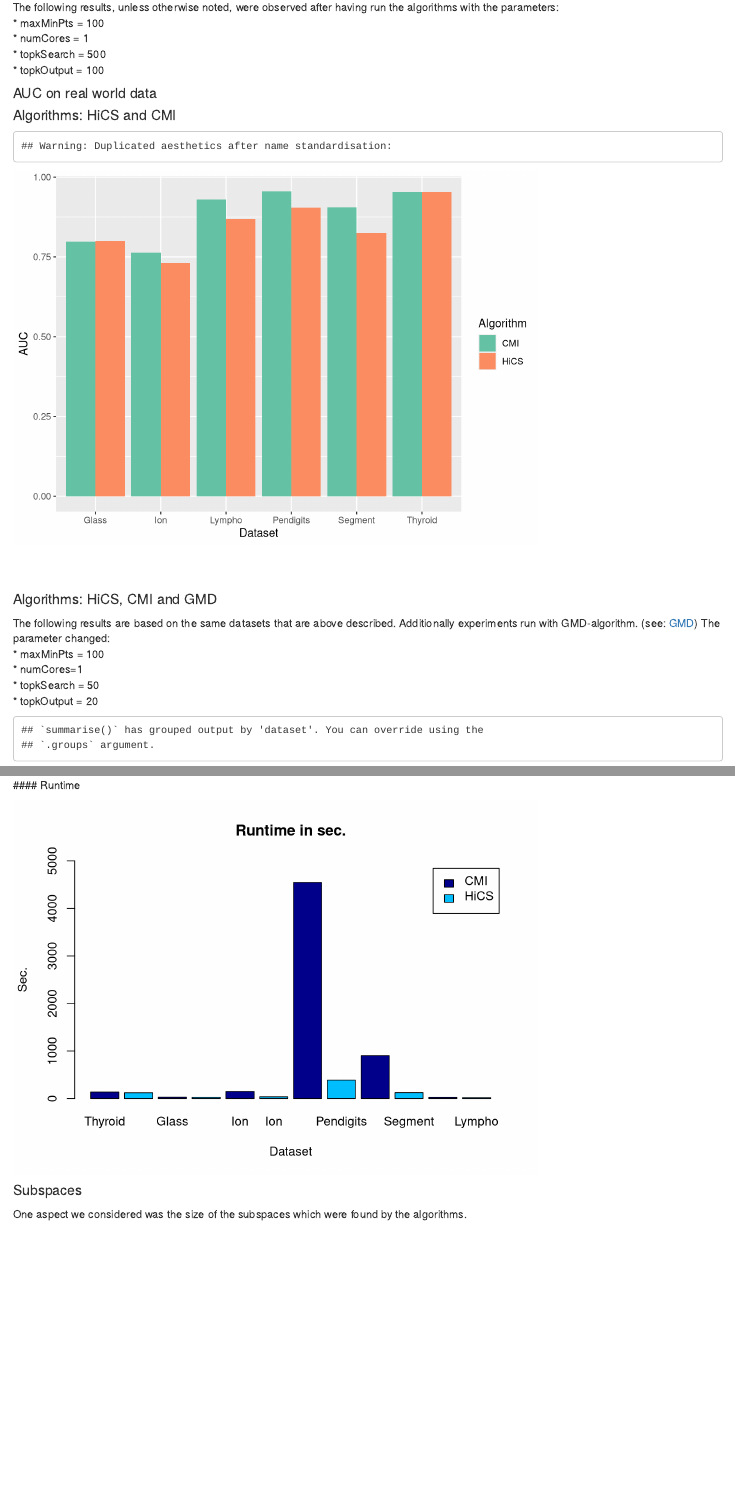
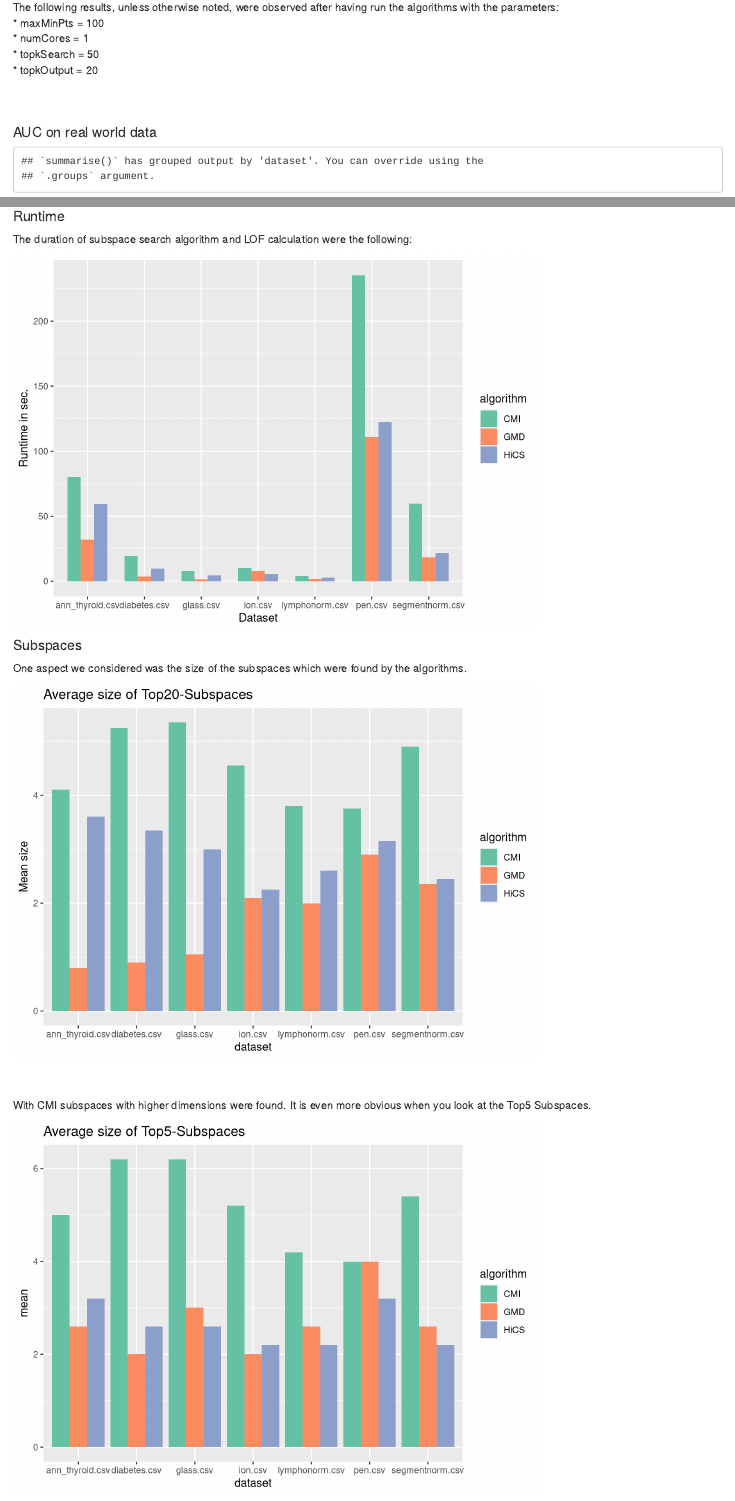
Before and after one commit to ineskit/TestsCMIHiCS, an R Markdown document (experimentCMIHiCSResults.Rmd): the page in a window 1100 px wide, from 1340 px down, and a second part further down, joined at a grey line. Rendered offline with R 4.5, knitr and Pandoc, with nearby package versions.

Commit message:
automatisiert AUC and Runtime calc.
automatisiert AUC and Runtime calc.

````diff
--- a/experimentCMIHiCSResults.Rmd
+++ b/experimentCMIHiCSResults.Rmd
@@ -79,9 +80,11 @@ load("results/experimentResult.RData")
 The following results, unless otherwise noted, were observed after having run the algorithms with the parameters: <br>
 * maxMinPts = 100   <br>
 * numCores = 1      <br>
-* topkSearch = 500  <br>
-* topkOutput = 100  <br>
+* topkSearch = 50   <br>
+* topkOutput = 20   <br>
 
+<br>
+<br>
 
 
 ```{r, echo=FALSE, warning=FALSE}
@@ -141,33 +144,7 @@ combinedResult <- rbind(tmp, combinedResult)
 ```
 
 #### AUC on real world data
-#### Algorithms: HiCS and CMI
-```{r, echo=FALSE}
-Dataset = c("Thyroid","Thyroid","Glass","Glass","Ion", "Ion", "Pendigits","Pendigits","Segment","Segment", "Lympho","Lympho")
-Algorithm = c("CMI", "HiCS","CMI", "HiCS","CMI", "HiCS","CMI", "HiCS", "CMI", "HiCS", "CMI", "HiCS")
 
-AUC <- c(0.953, 0.953, 0.798, 0.800, 0.763, 0.731, 0.956, 0.904, 0.905, 0.825, 0.930, 0.869)
-dfAuc = data.frame(Dataset, Algorithm, AUC)
-
-
-library(ggplot2)
-ggplot(dfAuc, aes(factor(Dataset), dfAuc$AUC, fill=Algorithm, x=Dataset, y=AUC, gg)) +
-  geom_bar(stat="identity", position = "dodge") +
-  scale_fill_brewer(palette = "Set2")
-
-```
-<br>
-<br>
-
-#### Algorithms: HiCS, CMI and GMD
-
-The following results are based on the same datasets that are above described.
-Additionally experiments run with GMD-algorithm. (see: [GMD](https://github.com/holtri/Rsubcon))
-The parameter changed: <br>
-* maxMinPts = 100   <br>
-* numCores=1        <br>
-* topkSearch = 50   <br>
-* topkOutput = 20   <br>
 
 ```{r eval=T, echo=FALSE, warning=FALSE}
 # <<plotTest>>
@@ -194,18 +171,30 @@ select(dataset, algorithm, AUC_sum) %>%
 
 <br>
 <br>
+
 #### Runtime
+
+The duration of subspace search algorithm and LOF calculation were the following:
+
 ```{r, echo=FALSE, warning=FALSE}
-Runtime <- c(134.25, 120.01, 29.45, 26.43, 146.22, 36.86, 4547.24, 385.69, 902.45, 122.51, 26.6, 18.76)
-dfRun = data.frame(Dataset, Algorithm, Runtime)
-barplot(dfRun$Runtime,
-        names.arg = Dataset,
-        main = "Runtime in sec.",
-        xlab="Dataset",
-        ylab="Sec.",
-        ylim = c(0, 5000),
-        col=c("darkblue","deepskyblue"),
-        legend = c("CMI","HiCS"))
+
+# RUNTIME
+
+  combinedResult %>%
+  select(dataset, algorithm, durationLOF, duationSS) %>%
+
+  group_by(dataset, algorithm) %>%
+  slice(which.max(sum(duationSS, durationLOF))) %>%
+  group_by(dataset, algorithm) %>%
+
+  mutate(runtime = sum(duationSS, durationLOF)) %>%
+
+  ggplot(aes(x = factor(dataset), y = runtime, fill = algorithm)) +
+  geom_bar(position = position_dodge(), stat="identity", width = 0.7) +
+  xlab(label = "Dataset") +
+  ylab(label = "Runtime in sec.") +
+  scale_fill_brewer(palette = "Set2")
+
 ```
 
 #### Subspaces
@@ -220,7 +209,9 @@ ssv <- rbind(annSSU, diabSSU, glassSSU, ionSSU, lympSSU, penSSU, segmSSU)
 
  # gather first
 long_DF <- ssv %>% gather(name, subsp, subsp1V:subsp20V)
-# sortedSS <- long_DF[order(long_DF$dataset),]
+
+
+long_DF <- long_DF[order(long_DF$algorithm),]
 
 # subspace length
 lengthSS <- c(length(long_DF$subsp[[1]]))
````
Also changed, not shown: experimentCMIHiCSResults.html, experimentCMIHiCSResults.Rmd (13 more changed lines).
